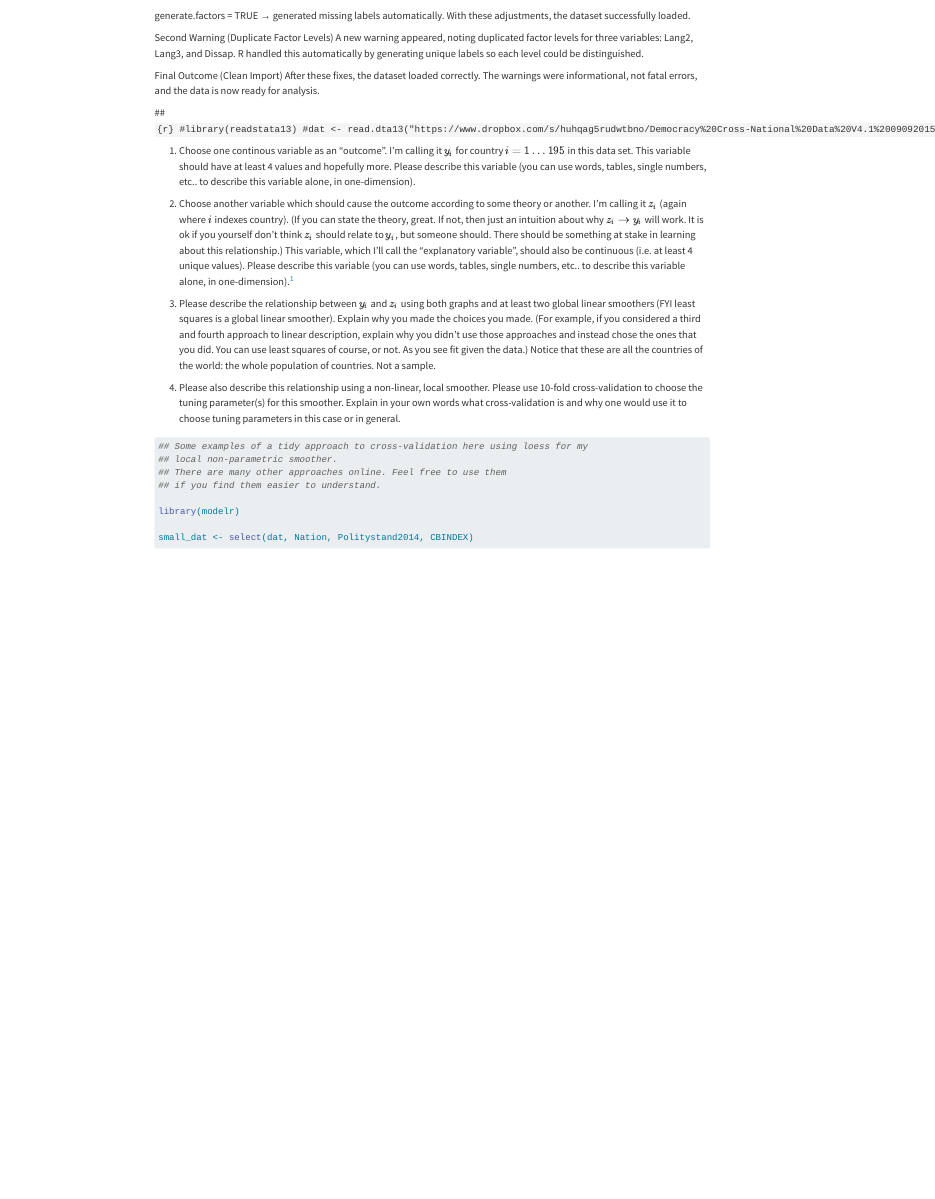
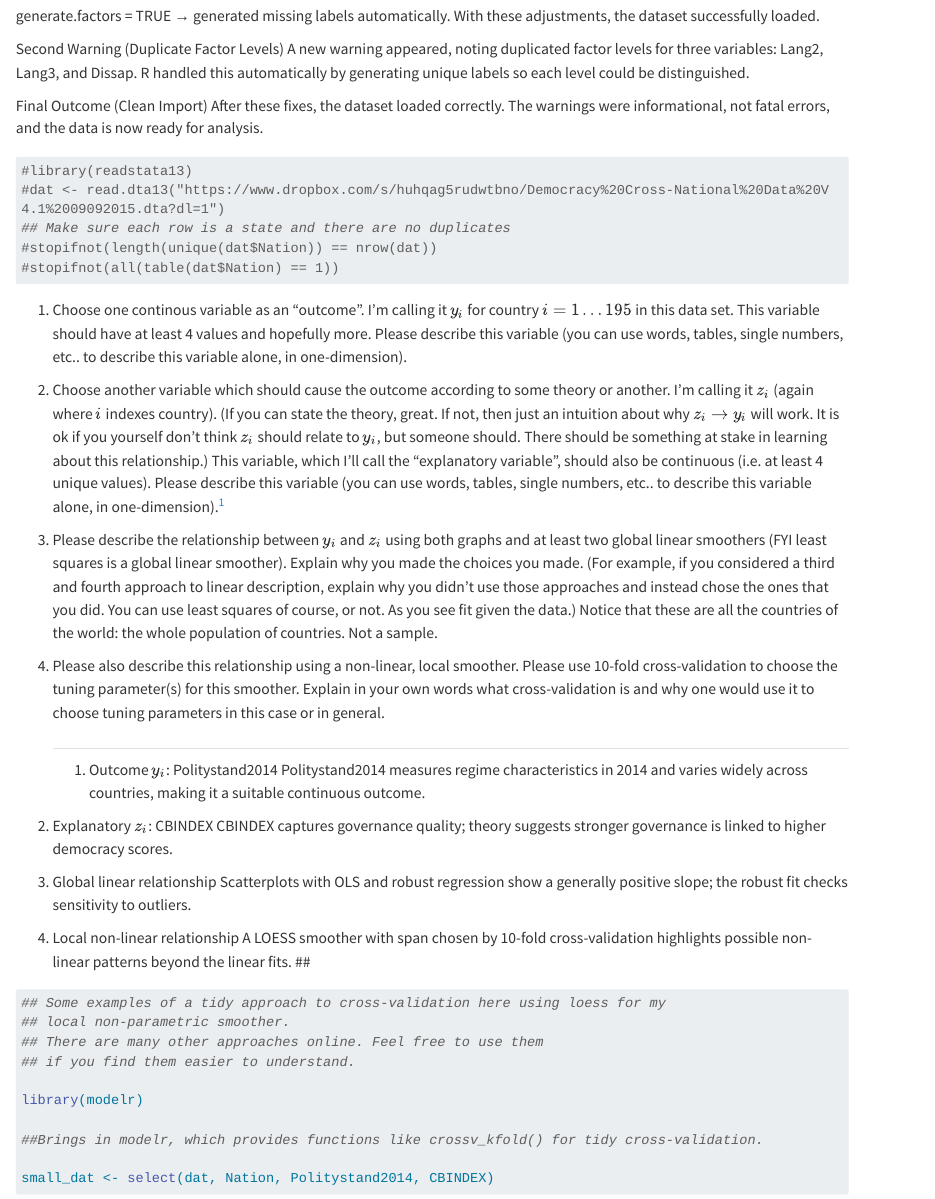
Before and after one commit to mehmoh89/R-DailyWorj-k-Mehrdad, a Quarto document (exploration3.qmd): the page in a window 1100 px wide, from 600 px down before the commit and from 910 px down after it, so that both start at the same text. Rendered offline with R 4.5, knitr and Pandoc in place of Quarto, with nearby package versions; some code elsewhere in the file could not run offline; a font, style sheet, LaTeX package, included part or bibliography that could not be used is replaced or left out; long lines of code are wrapped.

Commit message:
A few quick push-ups :)

````diff
--- a/exploration3.qmd
+++ b/exploration3.qmd
@@ -76,7 +76,7 @@ Final Outcome (Clean Import)
 After these fixes, the dataset loaded correctly. The warnings were informational, not fatal errors, and the data is now ready for analysis.
 
 
-##```{r}
+```{r}
 #library(readstata13)
 #dat <- read.dta13("https://www.dropbox.com/s/huhqag5rudwtbno/Democracy%20Cross-National%20Data%20V4.1%2009092015.dta?dl=1")
 ## Make sure each row is a state and there are no duplicates
@@ -118,6 +118,20 @@ After these fixes, the dataset loaded correctly. The warnings were informational
    this smoother. Explain in your own words what cross-validation is and why
    one would use it to choose tuning parameters in this case or in general.
 
+   ##
+   1) Outcome  $y_i$: Politystand2014
+Politystand2014 measures regime characteristics in 2014 and varies widely across countries, making it a suitable continuous outcome.
+
+2) Explanatory  $z_i$: CBINDEX
+CBINDEX captures governance quality; theory suggests stronger governance is linked to higher democracy scores.
+
+3) Global linear relationship
+Scatterplots with OLS and robust regression show a generally positive slope; the robust fit checks sensitivity to outliers.
+
+4) Local non-linear relationship
+A LOESS smoother with span chosen by 10-fold cross-validation highlights possible non-linear patterns beyond the linear fits.
+##
+
 ```{r}
 ## Some examples of a tidy approach to cross-validation here using loess for my
 ## local non-parametric smoother.
@@ -126,3 +140,4 @@ After these fixes, the dataset loaded correctly. The warnings were informational
 
 library(modelr)
 
+##Brings in modelr, which provides functions like crossv_kfold() for tidy cross-validation.
````
Also changed, not shown: exploration3.qmd (11 more changed lines).
